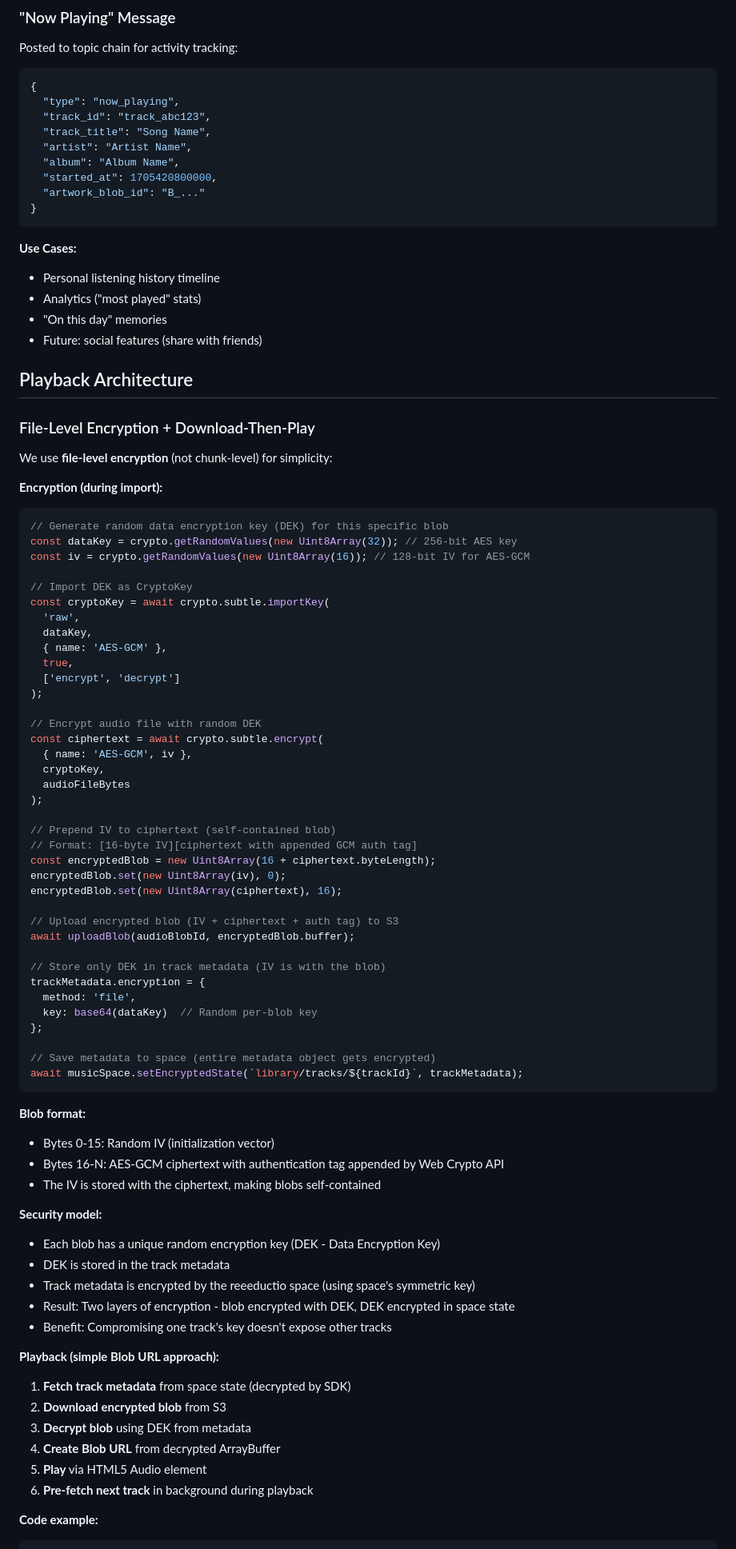
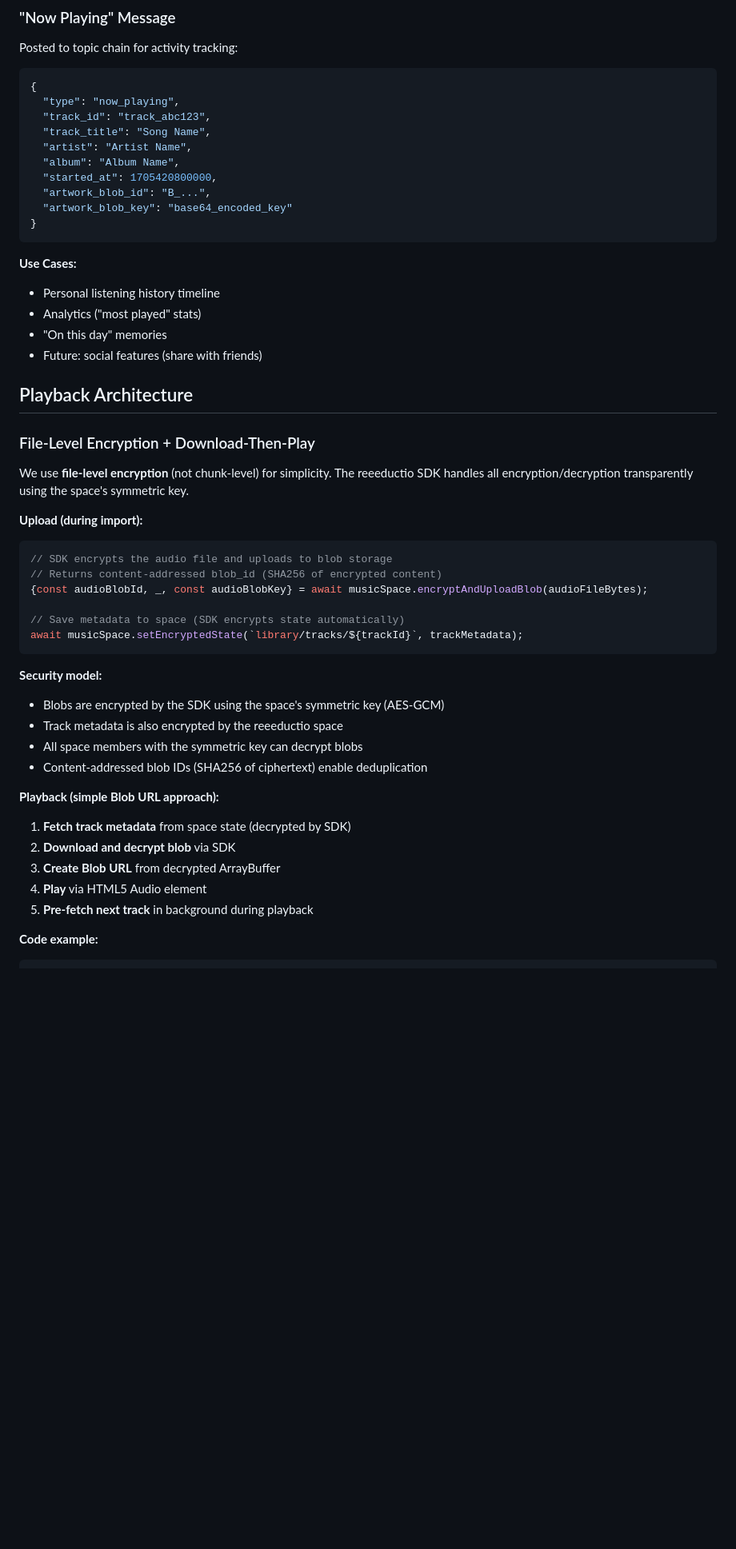
Before and after one commit to cvwright/absurd-music, a Markdown page: doc/DESIGN.md, the part around one of its changes. Shown at 80% size. Drawn GitHub-style; blank space fills up the shorter version.

Commit message:
Update design doc to use more realistic encrypted blob APIs

````diff
--- a/doc/DESIGN.md
+++ b/doc/DESIGN.md
@@ -356,7 +352,8 @@ Posted to topic chain for activity tracking:
   "artist": "Artist Name",
   "album": "Album Name",
   "started_at": 1705420800000,
-  "artwork_blob_id": "B_..."
+  "artwork_blob_id": "B_...",
+  "artwork_blob_key": "base64_encoded_key"
 }
 ```
 
@@ -370,69 +367,31 @@ Posted to topic chain for activity tracking:
 
 ### File-Level Encryption + Download-Then-Play
 
-We use **file-level encryption** (not chunk-level) for simplicity:
+We use **file-level encryption** (not chunk-level) for simplicity. The reeeductio SDK handles all encryption/decryption transparently using the space's symmetric key.
 
-**Encryption (during import):**
+**Upload (during import):**
 ```typescript
-// Generate random data encryption key (DEK) for this specific blob
-const dataKey = crypto.getRandomValues(new Uint8Array(32)); // 256-bit AES key
-const iv = crypto.getRandomValues(new Uint8Array(16)); // 128-bit IV for AES-GCM
+// SDK encrypts the audio file and uploads to blob storage
+// Returns content-addressed blob_id (SHA256 of encrypted content)
+{const audioBlobId, _, const audioBlobKey} = await musicSpace.encryptAndUploadBlob(audioFileBytes);
 
-// Import DEK as CryptoKey
-const cryptoKey = await crypto.subtle.importKey(
-  'raw',
-  dataKey,
-  { name: 'AES-GCM' },
-  true,
-  ['encrypt', 'decrypt']
-);
-
-// Encrypt audio file with random DEK
-const ciphertext = await crypto.subtle.encrypt(
-  { name: 'AES-GCM', iv },
-  cryptoKey,
-  audioFileBytes
-);
-
-// Prepend IV to ciphertext (self-contained blob)
-// Format: [16-byte IV][ciphertext with appended GCM auth tag]
-const encryptedBlob = new Uint8Array(16 + ciphertext.byteLength);
-encryptedBlob.set(new Uint8Array(iv), 0);
-encryptedBlob.set(new Uint8Array(ciphertext), 16);
-
-// Upload encrypted blob (IV + ciphertext + auth tag) to S3
-await uploadBlob(audioBlobId, encryptedBlob.buffer);
-
-// Store only DEK in track metadata (IV is with the blob)
-trackMetadata.encryption = {
-  method: 'file',
-  key: base64(dataKey)  // Random per-blob key
-};
-
-// Save metadata to space (entire metadata object gets encrypted)
+// Save metadata to space (SDK encrypts state automatically)
 await musicSpace.setEncryptedState(`library/tracks/${trackId}`, trackMetadata);
 ```
 
-**Blob format:**
-- Bytes 0-15: Random IV (initialization vector)
-- Bytes 16-N: AES-GCM ciphertext with authentication tag appended by Web Crypto API
-- The IV is stored with the ciphertext, making blobs self-contained
-
 **Security model:**
-- Each blob has a unique random encryption key (DEK - Data Encryption Key)
-- DEK is stored in the track metadata
-- Track metadata is encrypted by the reeeductio space (using space's symmetric key)
-- Result: Two layers of encryption - blob encrypted with DEK, DEK encrypted in space state
-- Benefit: Compromising one track's key doesn't expose other tracks
+- Blobs are encrypted by the SDK using the space's symmetric key (AES-GCM)
+- Track metadata is also encrypted by the reeeductio space
+- All space members with the symmetric key can decrypt blobs
+- Content-addressed blob IDs (SHA256 of ciphertext) enable deduplication
 
 **Playback (simple Blob URL approach):**
 
 1. **Fetch track metadata** from space state (decrypted by SDK)
-2. **Download encrypted blob** from S3
-3. **Decrypt blob** using DEK from metadata
-4. **Create Blob URL** from decrypted ArrayBuffer
-5. **Play** via HTML5 Audio element
-6. **Pre-fetch next track** in background during playback
+2. **Download and decrypt blob** via SDK
+3. **Create Blob URL** from decrypted ArrayBuffer
+4. **Play** via HTML5 Audio element
+5. **Pre-fetch next track** in background during playback
 
 **Code example:**
 ```typescript
````
Also changed, not shown: other parts of doc/DESIGN.md (+46 -137 lines).
